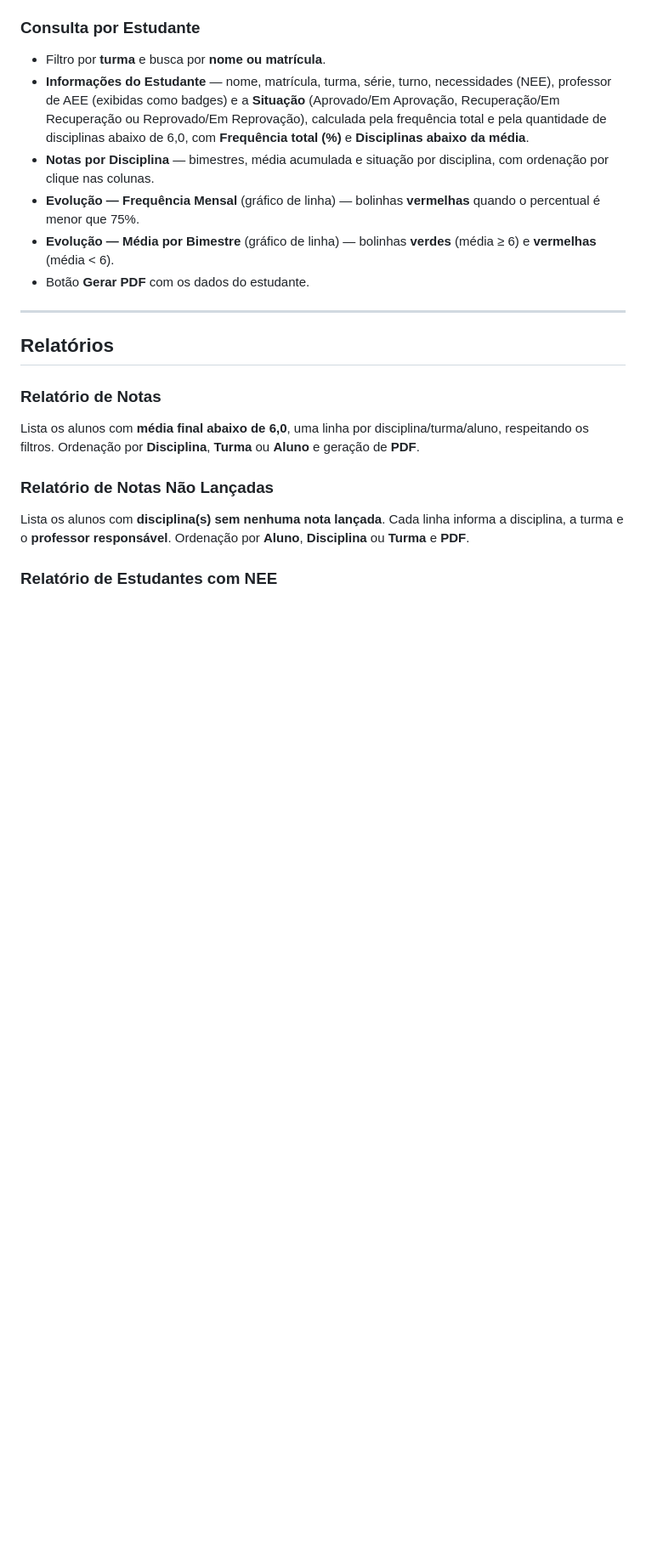
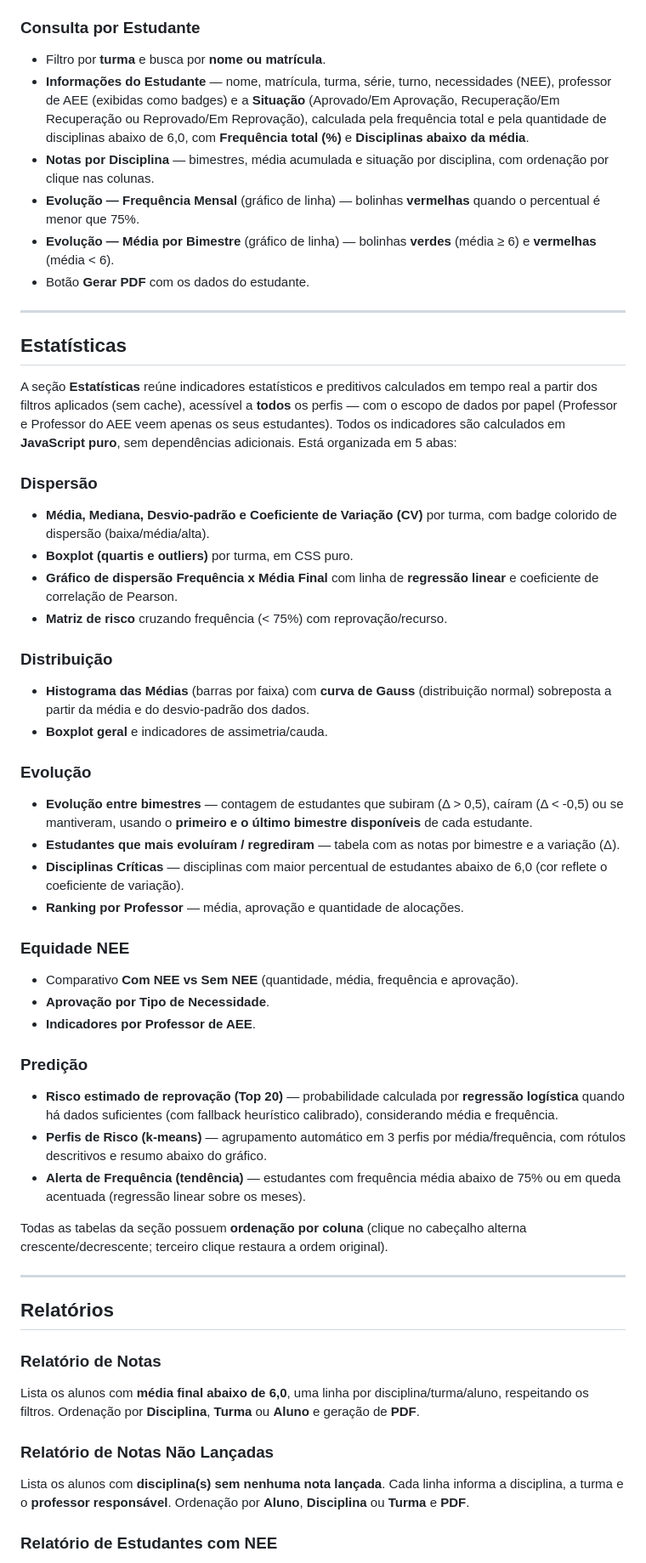
Before and after one commit to profmichelalves/sieac, a Markdown page: README.md, the part around one of its changes. Shown at 85% size. Drawn GitHub-style; blank space fills up the shorter version.

Commit message:
docs: documenta a seção Estatísticas no README

```diff
--- a/README.md
+++ b/README.md
@@ -75,6 +76,40 @@ Indicadores consolidados com cards:
 - **Evolução — Frequência Mensal** (gráfico de linha) — bolinhas **vermelhas** quando o percentual é menor que 75%.
 - **Evolução — Média por Bimestre** (gráfico de linha) — bolinhas **verdes** (média ≥ 6) e **vermelhas** (média < 6).
 - Botão **Gerar PDF** com os dados do estudante.
+
+---
+
+## Estatísticas
+
+A seção **Estatísticas** reúne indicadores estatísticos e preditivos calculados em tempo real a partir dos filtros aplicados (sem cache), acessível a **todos** os perfis — com o escopo de dados por papel (Professor e Professor do AEE veem apenas os seus estudantes). Todos os indicadores são calculados em **JavaScript puro**, sem dependências adicionais. Está organizada em 5 abas:
+
+### Dispersão
+- **Média, Mediana, Desvio-padrão e Coeficiente de Variação (CV)** por turma, com badge colorido de dispersão (baixa/média/alta).
+- **Boxplot (quartis e outliers)** por turma, em CSS puro.
+- **Gráfico de dispersão Frequência x Média Final** com linha de **regressão linear** e coeficiente de correlação de Pearson.
+- **Matriz de risco** cruzando frequência (< 75%) com reprovação/recurso.
+
+### Distribuição
+- **Histograma das Médias** (barras por faixa) com **curva de Gauss** (distribuição normal) sobreposta a partir da média e do desvio-padrão dos dados.
+- **Boxplot geral** e indicadores de assimetria/cauda.
+
+### Evolução
+- **Evolução entre bimestres** — contagem de estudantes que subiram (Δ > 0,5), caíram (Δ < -0,5) ou se mantiveram, usando o **primeiro e o último bimestre disponíveis** de cada estudante.
+- **Estudantes que mais evoluíram / regrediram** — tabela com as notas por bimestre e a variação (Δ).
+- **Disciplinas Críticas** — disciplinas com maior percentual de estudantes abaixo de 6,0 (cor reflete o coeficiente de variação).
+- **Ranking por Professor** — média, aprovação e quantidade de alocações.
+
+### Equidade NEE
+- Comparativo **Com NEE vs Sem NEE** (quantidade, média, frequência e aprovação).
+- **Aprovação por Tipo de Necessidade**.
+- **Indicadores por Professor de AEE**.
+
+### Predição
+- **Risco estimado de reprovação (Top 20)** — probabilidade calculada por **regressão logística** quando há dados suficientes (com fallback heurístico calibrado), considerando média e frequência.
+- **Perfis de Risco (k-means)** — agrupamento automático em 3 perfis por média/frequência, com rótulos descritivos e resumo abaixo do gráfico.
+- **Alerta de Frequência (tendência)** — estudantes com frequência média abaixo de 75% ou em queda acentuada (regressão linear sobre os meses).
+
+Todas as tabelas da seção possuem **ordenação por coluna** (clique no cabeçalho alterna crescente/decrescente; terceiro clique restaura a ordem original).
 
 ---
 
```
Also changed, not shown: other parts of README.md (+1 -0 lines).
